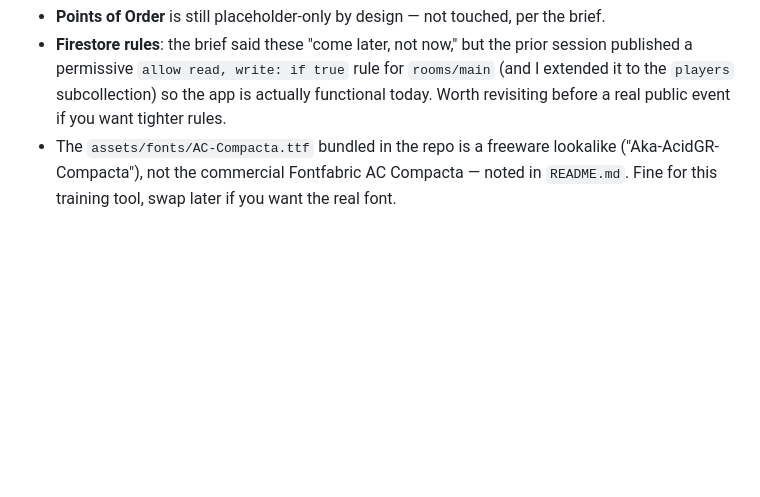
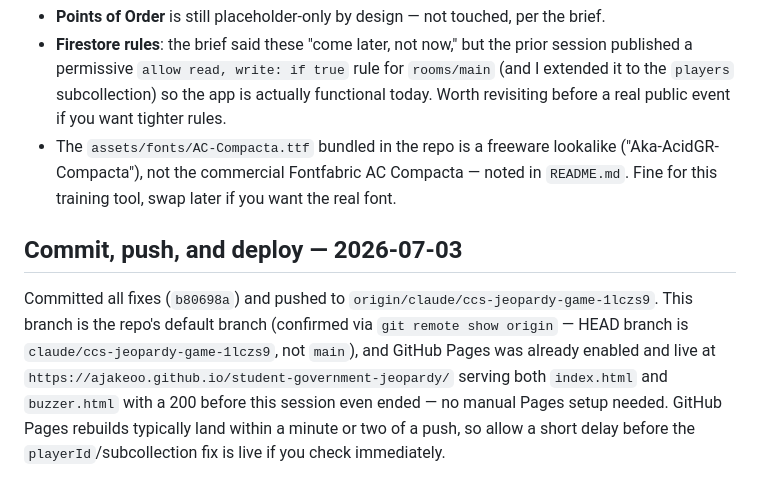
Before and after one commit to aJakeoo/student-government-jeopardy, a Markdown page: output.md, the part around the change. Rendered like a GitHub page; blank space fills up the shorter version.

Commit message:
Log deploy verification in output.md
Co-Authored-By: Claude Sonnet 5 <noreply@anthropic.com>
Claude-Session: https://claude.ai/code/session_01RsfKy94v79fz1oZaD5dWoU

```diff
--- a/output.md
+++ b/output.md
@@ -152,3 +152,16 @@ it.
   lookalike ("Aka-AcidGR-Compacta"), not the commercial Fontfabric
   AC Compacta — noted in `README.md`. Fine for this training tool, swap
   later if you want the real font.
+
+## Commit, push, and deploy — 2026-07-03
+
+Committed all fixes (`b80698a`) and pushed to
+`origin/claude/ccs-jeopardy-game-1lczs9`. This branch is the repo's
+default branch (confirmed via `git remote show origin` — HEAD branch is
+`claude/ccs-jeopardy-game-1lczs9`, not `main`), and GitHub Pages was
+already enabled and live at
+`https://ajakeoo.github.io/student-government-jeopardy/` serving both
+`index.html` and `buzzer.html` with a 200 before this session even ended
+— no manual Pages setup needed. GitHub Pages rebuilds typically land
+within a minute or two of a push, so allow a short delay before the
+`playerId`/subcollection fix is live if you check immediately.
```
